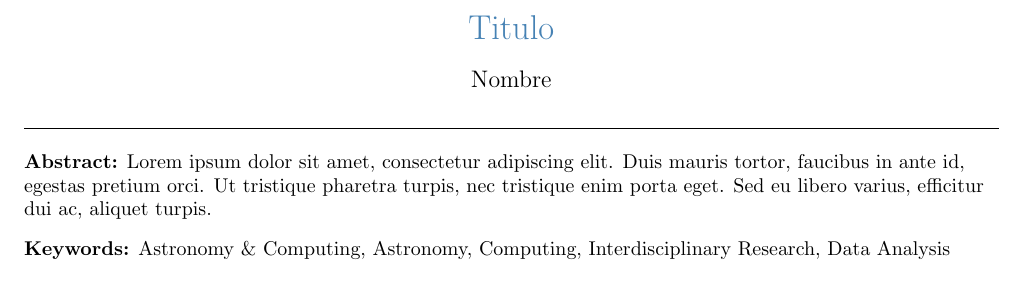
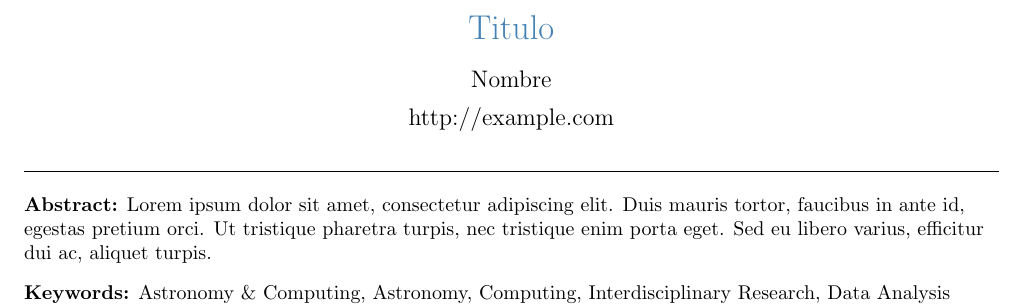
Before and after one commit to dylanmeca/dotfiles, a LaTeX document (Templates/article.tex): part of the page, cut so that both start at the same text. Compiled offline with pdfLaTeX.

Commit message:
Update article.tex

```diff
--- a/Templates/article.tex
+++ b/Templates/article.tex
@@ -28,6 +28,8 @@
 			{\LARGE \@title \par}
 			\vskip 1em
 			{\large \@author \par}
+			\vskip 0.5em
+			{\large http://example.com \par}
 			\vskip 1.5em
 		\end{center}
 	}
```
